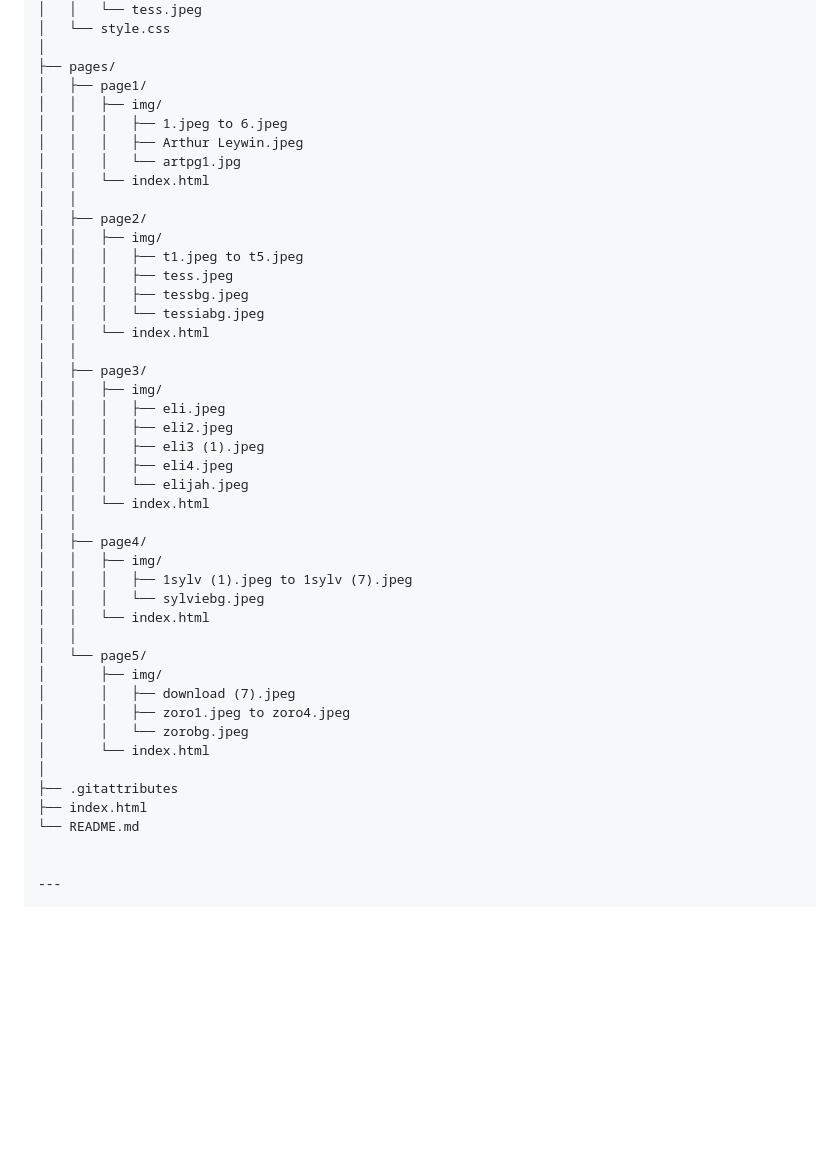
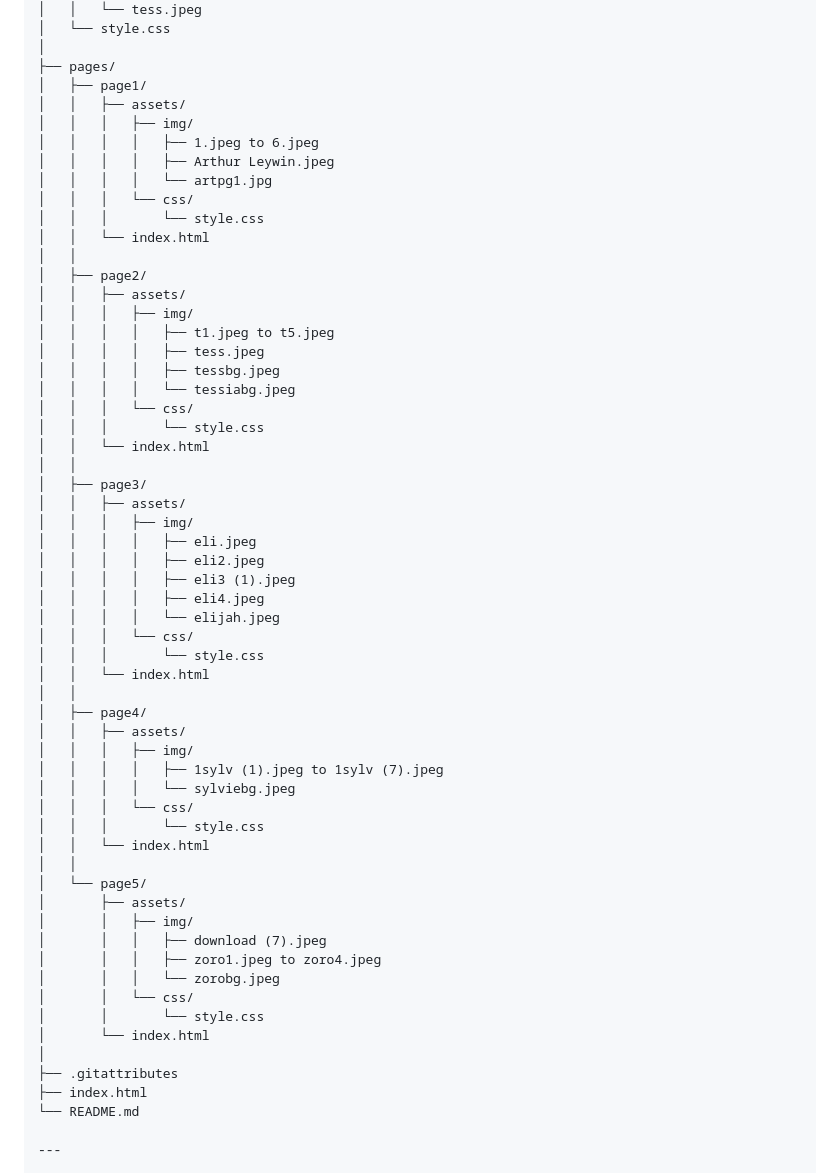
Before and after one commit to FetalveroSean/WD-Seatwork-2, a Markdown page: README.md, the part around the change. Rendered like a GitHub page; blank space fills up the shorter version.

Commit message:
docs: update file structure

```diff
--- a/README.md
+++ b/README.md
@@ -59,46 +59,60 @@ WD-SEATWORK-2/
 │
 ├── pages/
 │   ├── page1/
-│   │   ├── img/
-│   │   │   ├── 1.jpeg to 6.jpeg
-│   │   │   ├── Arthur Leywin.jpeg
-│   │   │   └── artpg1.jpg
+│   │   ├── assets/
+│   │   │   ├── img/
+│   │   │   │   ├── 1.jpeg to 6.jpeg
+│   │   │   │   ├── Arthur Leywin.jpeg
+│   │   │   │   └── artpg1.jpg
+│   │   │   └── css/
+│   │   │       └── style.css
 │   │   └── index.html
 │   │
 │   ├── page2/
-│   │   ├── img/
-│   │   │   ├── t1.jpeg to t5.jpeg
-│   │   │   ├── tess.jpeg
-│   │   │   ├── tessbg.jpeg
-│   │   │   └── tessiabg.jpeg
+│   │   ├── assets/
+│   │   │   ├── img/
+│   │   │   │   ├── t1.jpeg to t5.jpeg
+│   │   │   │   ├── tess.jpeg
+│   │   │   │   ├── tessbg.jpeg
+│   │   │   │   └── tessiabg.jpeg
+│   │   │   └── css/
+│   │   │       └── style.css
 │   │   └── index.html
 │   │
 │   ├── page3/
-│   │   ├── img/
-│   │   │   ├── eli.jpeg
-│   │   │   ├── eli2.jpeg
-│   │   │   ├── eli3 (1).jpeg
-│   │   │   ├── eli4.jpeg
-│   │   │   └── elijah.jpeg
+│   │   ├── assets/
+│   │   │   ├── img/
+│   │   │   │   ├── eli.jpeg
+│   │   │   │   ├── eli2.jpeg
+│   │   │   │   ├── eli3 (1).jpeg
+│   │   │   │   ├── eli4.jpeg
+│   │   │   │   └── elijah.jpeg
+│   │   │   └── css/
+│   │   │       └── style.css
 │   │   └── index.html
 │   │
 │   ├── page4/
-│   │   ├── img/
-│   │   │   ├── 1sylv (1).jpeg to 1sylv (7).jpeg
-│   │   │   └── sylviebg.jpeg
+│   │   ├── assets/
+│   │   │   ├── img/
+│   │   │   │   ├── 1sylv (1).jpeg to 1sylv (7).jpeg
+│   │   │   │   └── sylviebg.jpeg
+│   │   │   └── css/
+│   │   │       └── style.css
 │   │   └── index.html
 │   │
 │   └── page5/
-│       ├── img/
-│       │   ├── download (7).jpeg
-│       │   ├── zoro1.jpeg to zoro4.jpeg
-│       │   └── zorobg.jpeg
+│       ├── assets/
+│       │   ├── img/
+│       │   │   ├── download (7).jpeg
+│       │   │   ├── zoro1.jpeg to zoro4.jpeg
+│       │   │   └── zorobg.jpeg
+│       │   └── css/
+│       │       └── style.css
 │       └── index.html
 │
 ├── .gitattributes
 ├── index.html
 └── README.md
-
 
 ---
 
```
